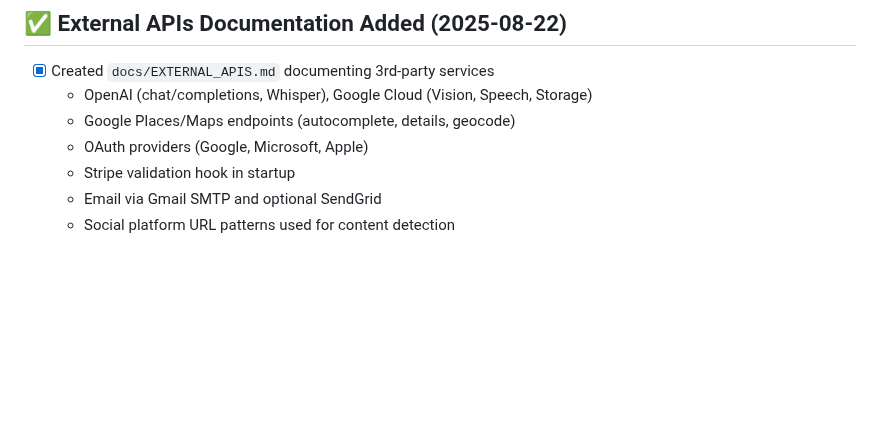
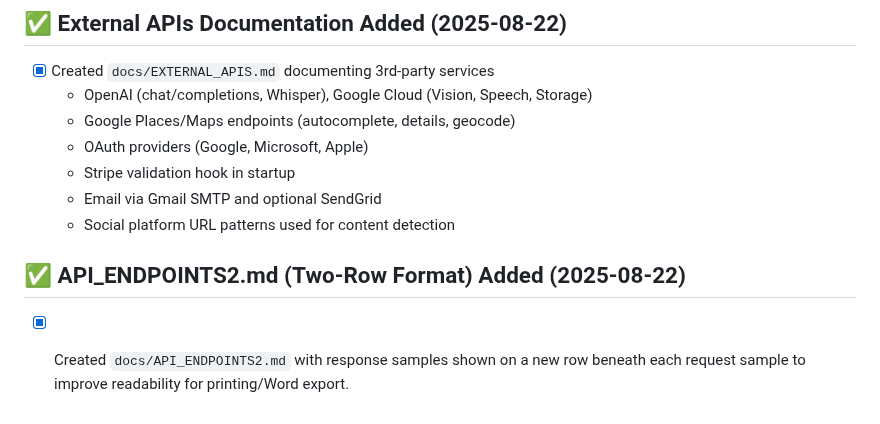
Before and after one commit to andyegli/daysave.app_v1.4.1, a Markdown page: TASK.md, the part around the change. Rendered like a GitHub page; blank space fills up the shorter version.

Commit message:
docs: add API_ENDPOINTS2.md two-row format and update TASK.md

```diff
--- a/TASK.md
+++ b/TASK.md
@@ -2331,3 +2331,7 @@ Refused to execute inline script because it violates CSP directive: "script-src
   - Stripe validation hook in startup
   - Email via Gmail SMTP and optional SendGrid
   - Social platform URL patterns used for content detection
+
+## ✅ API_ENDPOINTS2.md (Two-Row Format) Added (2025-08-22)
+
+- [x] Created `docs/API_ENDPOINTS2.md` with response samples shown on a new row beneath each request sample to improve readability for printing/Word export.
```
Also changed, not shown: docs/API_ENDPOINTS2.md (added, +154 -0 lines).
